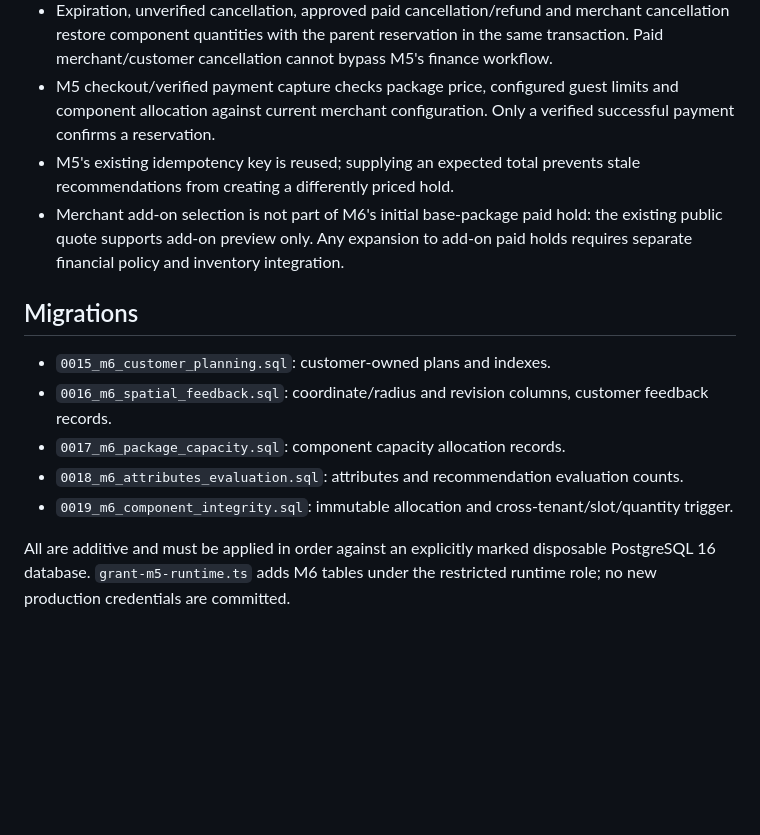
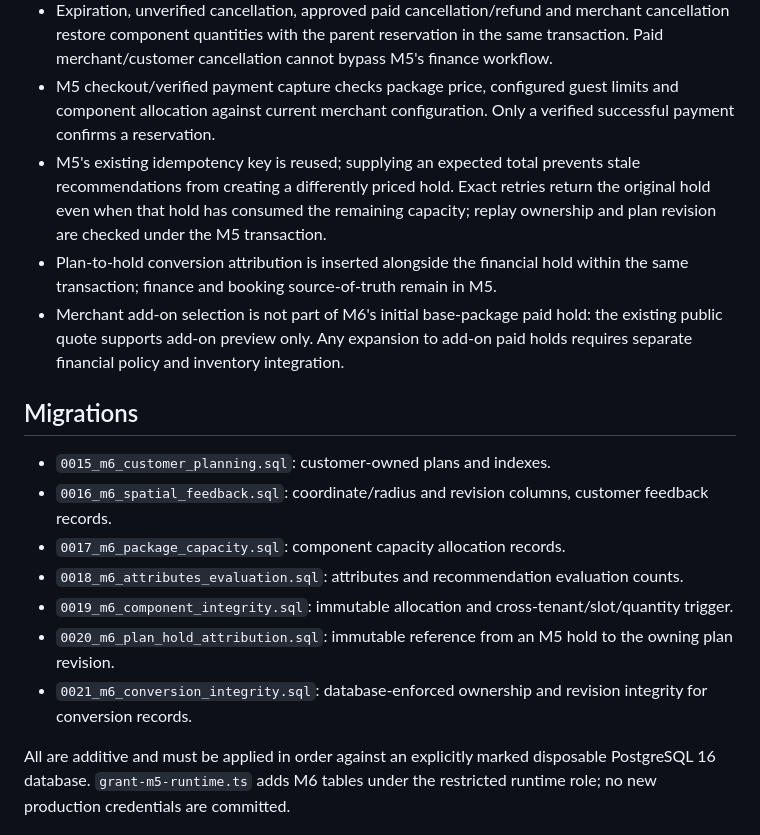
Before and after one commit to fajify1-ai/Fajify, a Markdown page: docs/engineering/PHASE_1_MILESTONE_6_IMPLEMENTATION.md, the part around the change. Drawn GitHub-style; blank space fills up the shorter version.

Commit message:
docs(m6-p1): document immutable plan conversion attribution and exact retry semantics

```diff
--- a/docs/engineering/PHASE_1_MILESTONE_6_IMPLEMENTATION.md
+++ b/docs/engineering/PHASE_1_MILESTONE_6_IMPLEMENTATION.md
@@ -41,7 +41,8 @@ M6 extends `CommerceLifecycle.hold` to accept package catalogue offerings using
 - `package_component_holds` tracks exact per-component allocations with immutable identity and explicit release timestamp; database trigger validates package, merchant, group quantity and slot alignment.
 - Expiration, unverified cancellation, approved paid cancellation/refund and merchant cancellation restore component quantities with the parent reservation in the same transaction. Paid merchant/customer cancellation cannot bypass M5's finance workflow.
 - M5 checkout/verified payment capture checks package price, configured guest limits and component allocation against current merchant configuration. Only a verified successful payment confirms a reservation.
-- M5's existing idempotency key is reused; supplying an expected total prevents stale recommendations from creating a differently priced hold.
+- M5's existing idempotency key is reused; supplying an expected total prevents stale recommendations from creating a differently priced hold. Exact retries return the original hold even when that hold has consumed the remaining capacity; replay ownership and plan revision are checked under the M5 transaction.
+- Plan-to-hold conversion attribution is inserted alongside the financial hold within the same transaction; finance and booking source-of-truth remain in M5.
 - Merchant add-on selection is not part of M6's initial base-package paid hold: the existing public quote supports add-on preview only. Any expansion to add-on paid holds requires separate financial policy and inventory integration.
 
 ## Migrations
@@ -50,6 +51,8 @@ M6 extends `CommerceLifecycle.hold` to accept package catalogue offerings using
 - `0017_m6_package_capacity.sql`: component capacity allocation records.
 - `0018_m6_attributes_evaluation.sql`: attributes and recommendation evaluation counts.
 - `0019_m6_component_integrity.sql`: immutable allocation and cross-tenant/slot/quantity trigger.
+- `0020_m6_plan_hold_attribution.sql`: immutable reference from an M5 hold to the owning plan revision.
+- `0021_m6_conversion_integrity.sql`: database-enforced ownership and revision integrity for conversion records.
 
 All are additive and must be applied in order against an explicitly marked disposable PostgreSQL 16 database. `grant-m5-runtime.ts` adds M6 tables under the restricted runtime role; no new production credentials are committed.
 
```
